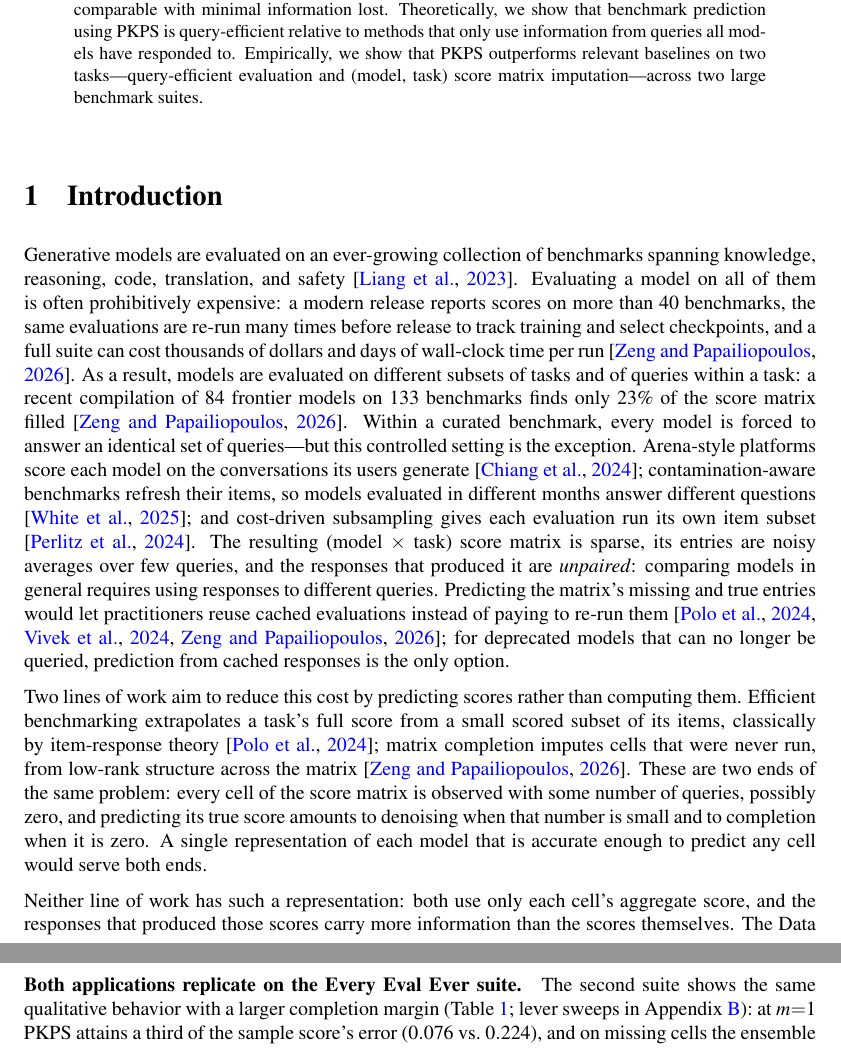
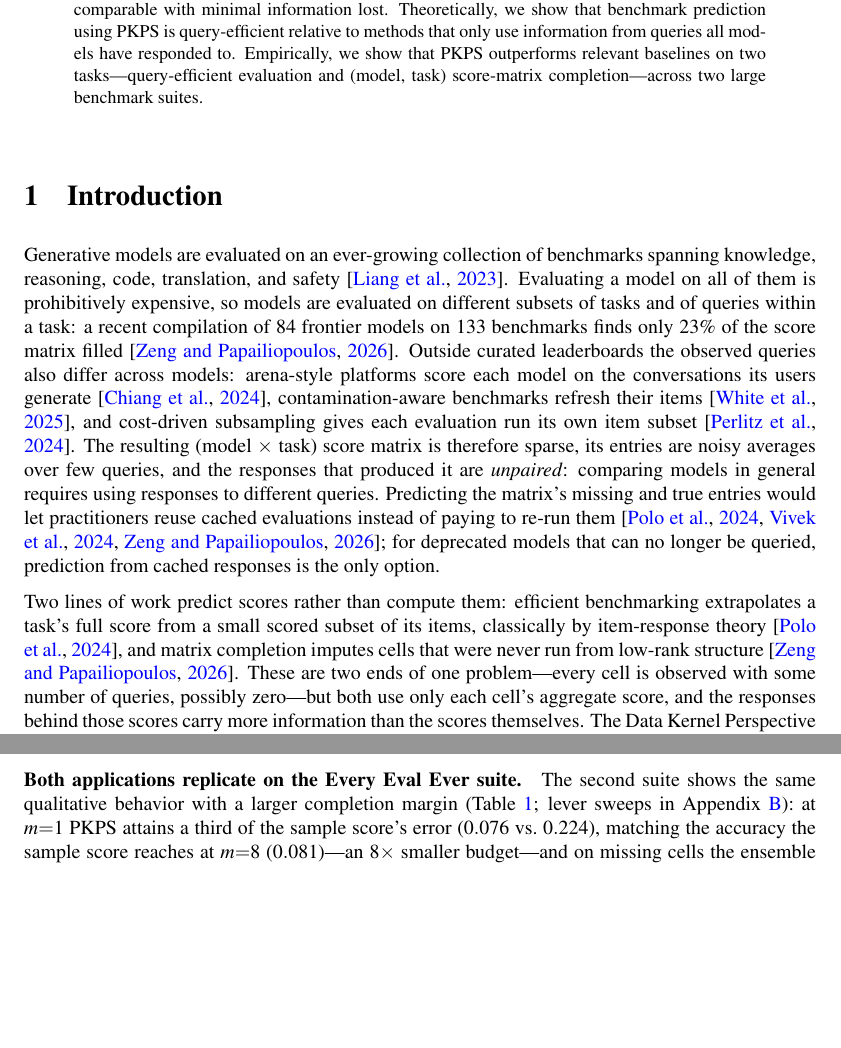
Before and after one commit to jataware/dkps, a LaTeX paper (paper/main.tex): two parts of pages 1 and 10 of 19 before the commit and two parts of pages 1 and 9 of 19 after it, joined at a grey line, cut so that both start at the same text, the shorter picture padded with empty space. Compiled offline with pdfLaTeX.

Commit message:
pkps paper: intro tightened, completion terminology, table-tie convention, 8x explicit; figures to helivan palette
Intro paragraphs 1-3 compressed to two (DKPS attribution corrected to
helm2024tracking); abstract says score-matrix completion; Table 1 ties
both bolded with the convention stated; EEE paragraph states the 8x
budget reduction explicitly. All figure scripts mapped to the helivan
palette (PKPS #3596ff, Ensemble #114471, DKPS #93aacc, IRT #afbec6,
sample #9ca3af, LRMC #486884; concept-figure accents and kernel colormap
to blues); regeneration running.

Co-Authored-By: Claude Fable 5 <noreply@anthropic.com>
Claude-Session: https://claude.ai/code/session_019VkDoLFnBiHFuUR33BoaNY

```diff
--- a/paper/main.tex
+++ b/paper/main.tex
@@ -47,41 +47,24 @@ information lost. Theoretically, we show that
 benchmark prediction using \PKPS is query-efficient relative to methods that only use
 information from queries all models have responded to. Empirically, we show that \PKPS
 outperforms relevant baselines on two tasks---query-efficient evaluation and (model, task)
-score matrix imputation---across two large benchmark suites.
+score-matrix completion---across two large benchmark suites.
 \end{abstract}
 
 \section{Introduction}
 Generative models are evaluated on an ever-growing collection of benchmarks spanning
 knowledge, reasoning, code, translation, and safety \citep{helm}. Evaluating a model on
-all of them is often prohibitively expensive: a modern release reports scores on more
-than $40$ benchmarks, the same evaluations are re-run many times before release to track
-training and select checkpoints, and a full suite can cost thousands of dollars and days
-of wall-clock time per run \citep{benchpress}. As a result, models are evaluated on
-different subsets of tasks and of queries within a task: a recent compilation of $84$ frontier models on $133$ benchmarks
-finds only $23\%$ of the score matrix filled \citep{benchpress}. Within a curated
-benchmark, every model is forced to answer an identical set of queries---but this
-controlled setting is the exception. Arena-style platforms score each model on the
-conversations its users generate \citep{chiang2024chatbot}; contamination-aware
-benchmarks refresh their items, so models evaluated in different months answer different
-questions \citep{white2024livebench}; and cost-driven subsampling gives each evaluation
-run its own item subset \citep{perlitz2024efficient}. The resulting (model $\times$
-task) score matrix is sparse, its entries are noisy averages over few queries, and the
-responses that produced it are \emph{unpaired}: comparing models in general requires
-using responses to different queries. Predicting the matrix's missing and true entries
-would let practitioners reuse cached evaluations instead of paying to re-run them
-\citep{polo2024tinybenchmarks, vivek2024anchor, benchpress}; for deprecated models that
-can no longer be queried, prediction from cached responses is the only option.
+all of them is prohibitively expensive, so models are evaluated on different subsets of
+tasks and of queries within a task: a recent compilation of $84$ frontier models on
+$133$ benchmarks finds only $23\%$ of the score matrix filled \citep{benchpress}.
+Outside curated leaderboards the observed queries also differ across models: arena-style
+platforms score each model on the conversations its users generate
+\citep{chiang2024chatbot}, contamination-aware benchmarks refresh their items
+\citep{white2024livebench}, and cost-driven subsampling gives each evaluation run its
+own item subset \citep{perlitz2024efficient}. The resulting (model $\times$ task)
+score matrix is therefore sparse, its entries are noisy averages over few queries, and
+the responses that produced it are \emph{unpaired}: comparing models in general
+requires using responses to different queries. Predicting the matrix's missing and true
+entries would let practitioners reuse cached evaluations instead of paying to re-run
+them \citep{polo2024tinybenchmarks, vivek2024anchor, benchpress}; for deprecated models
+that can no longer be queried, prediction from cached responses is the only option.
 
-Two lines of work aim to reduce this cost by predicting scores rather than computing
-them. Efficient benchmarking extrapolates a task's full score from a small scored subset of its
-items, classically by item-response theory \citep{polo2024tinybenchmarks}; matrix
-completion imputes cells that were never run, from low-rank structure across the matrix
-\citep{benchpress}. These are two ends of the same problem: every cell of the
-score matrix is observed with some number of queries, possibly zero, and predicting its
-true score amounts to denoising when that number is small and to completion when it is
-zero. A single representation of each model that is accurate enough to predict any cell
-would serve both ends.
-
-Neither line of work has such a representation: both use only each cell's aggregate
-score, and the responses that produced those scores carry more information than the
-scores themselves. The Data Kernel Perspective Space (DKPS) \citep{dkps_qeff} uses this
@@ -94 +71,7 @@ score matrix from evaluation data as it is typically available: sparse, noisy, a
-unpaired.
+Two lines of work predict scores rather than compute them: efficient benchmarking
+extrapolates a task's full score from a small scored subset of its items, classically by
+item-response theory \citep{polo2024tinybenchmarks}, and matrix completion imputes
+cells that were never run from low-rank structure \citep{benchpress}. These are two
+ends of one problem---every cell is observed with some number of queries, possibly
+zero---but both use only each cell's aggregate score, and the responses behind those
+scores carry more information than the scores themselves. The Data Kernel Perspective
@@ -587,7 +578,9 @@ stays positive in the mean across datasets, cohorts, coverage, and query depth
 \paragraph{Both applications replicate on the Every Eval Ever suite.} The second suite
 shows the same qualitative behavior with a larger completion margin
 (Table~\ref{tab:suite}; lever sweeps in Appendix~\ref{app:eee}): at $m{=}1$ \PKPS
-attains a third of the sample score's error ($0.076$ vs.\ $0.224$), and on missing cells the
+attains a third of the sample score's error ($0.076$ vs.\ $0.224$), matching the
+accuracy the sample score reaches at $m{=}8$ ($0.081$)---an $8\times$ smaller
+budget---and on missing cells the
 ensemble outperforms LRMC at \emph{every} operating point, including the full cohort
 ($0.069$ vs.\ $0.096$ at $n{=}45$). Table~\ref{tab:suite} collects both
 applications on both suites; the ensemble is best or tied in every column.
```
Also changed, not shown: paper/main.tex (20 more changed lines), 7 other files.
